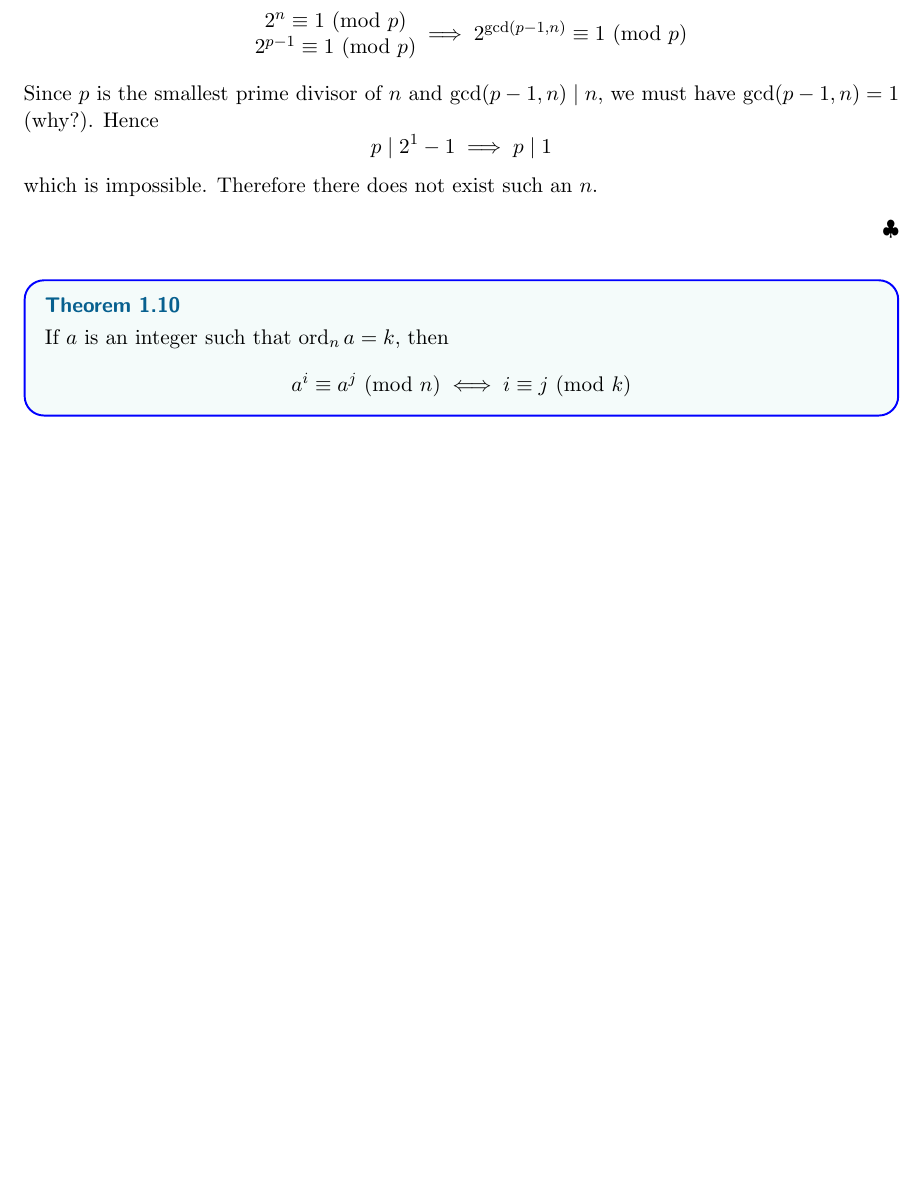
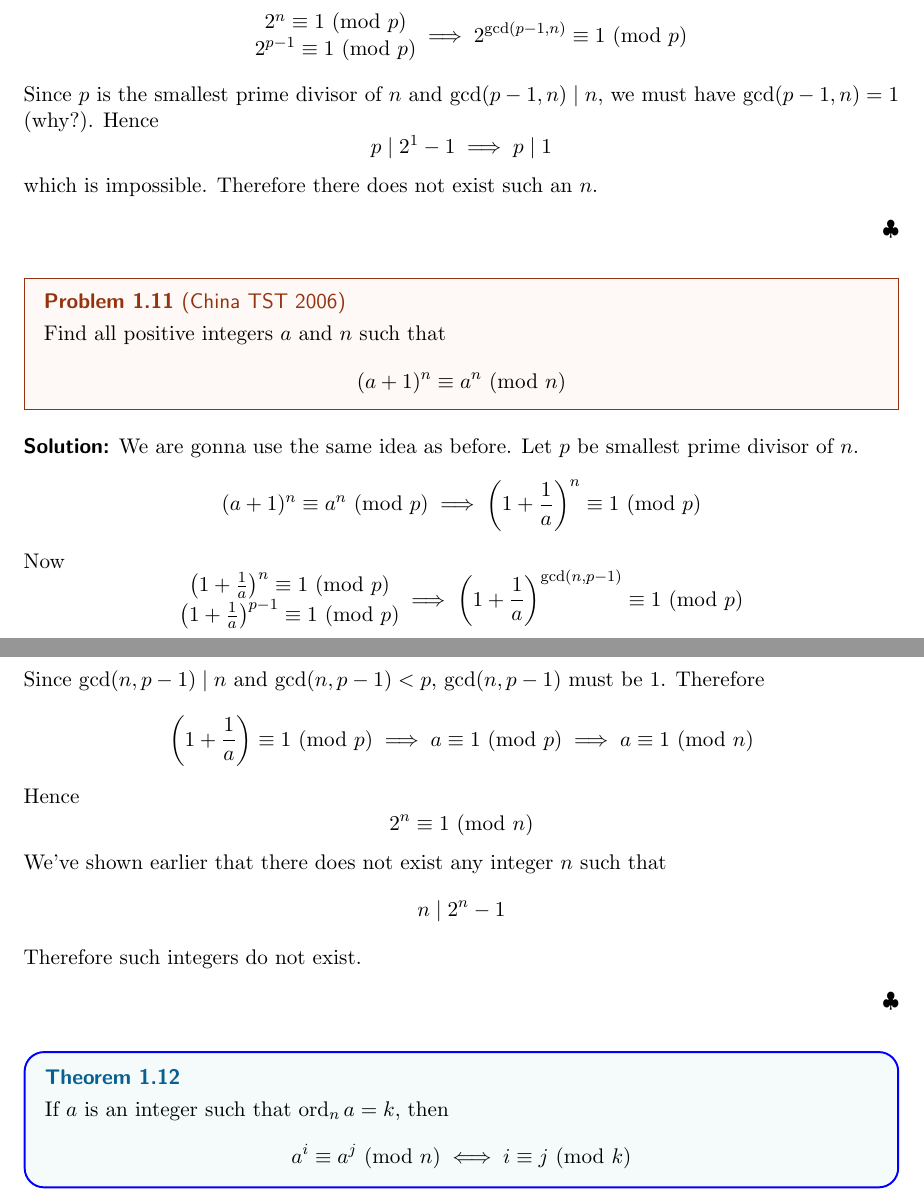
Before and after one commit to MunirZaman/myfiles, a LaTeX document (latex/NumberTheory/order/order.tex): part of page 4 of 5 before the commit and two parts of pages 4 and 5 of 6 after it, the two joined at a grey line, cut so that both start at the same text, the shorter picture padded with empty space. Compiled offline with pdfLaTeX.

Commit message:
updated `order.tex`

```diff
--- a/latex/NumberTheory/order/order.tex
+++ b/latex/NumberTheory/order/order.tex
@@ -164,3 +204,4 @@ For example 2 has order 3 modulo 7. Therefore we can write  $\ord_{7} 2 = 3$.
+\begin{example}
     Find all $n$ such that $n$ divides $2^{n} - 1$.
 \end{example}
 \begin{sol}
@@ -177,6 +218,45 @@ For example 2 has order 3 modulo 7. Therefore we can write  $\ord_{7} 2 = 3$.
         p \mid 2^1 - 1 \implies p \mid 1
     \]
     which is impossible. Therefore there does not exist such an $n$.
+\end{sol}
+
+\begin{problem}[China TST 2006]
+    Find all positive integers $a$ and $n$ such that
+    \[
+        (a+1)^{n}\equiv a^{n}\pmod n
+    \]
+\end{problem}
+\begin{sol}
+    We are gonna use the same idea as before. Let $p$ be smallest prime divisor of $n$.
+    \begin{align*}
+                 (a+1)^n \equiv a^n \pmod p
+        \implies \left(1 + \frac{1}{a}\right)^n \equiv 1 \pmod p
+    \end{align*}
+    Now
+    \begin{equation*}
+        \begin{matrix}
+            \left(1 + \frac{1}{a}\right)^{n}   \equiv 1 \pmod p\\
+            \left(1 + \frac{1}{a}\right)^{p-1} \equiv 1 \pmod p
+        \end{matrix}
+        \implies
+        \left(1 + \frac{1}{a}\right)^{\gcd(n, p-1)} \equiv 1\pmod p
+    \end{equation*}
+    Since $\gcd(n,p-1)\mid n$ and $\gcd(n,p-1) < p$, $\gcd(n,p-1)$ must be 1.
+    Therefore
+    \[
+        \left(1 + \frac{1}{a}\right) \equiv 1 \pmod p
+        \implies a \equiv 1 \pmod p
+        \implies a \equiv 1 \pmod n
+    \]
+    Hence
+    \[
+        2^{n} \equiv 1 \pmod n
+    \]
+    We've shown earlier that there does not exist any integer $n$ such that
+    \[
+        n \mid 2^{n} - 1
+    \]
+    Therefore such integers do not exist.
 \end{sol}
 
 \begin{theorem}
```
Also changed, not shown: latex/NumberTheory/order/order.pdf, latex/NumberTheory/order/order.tex (44 more changed lines).
